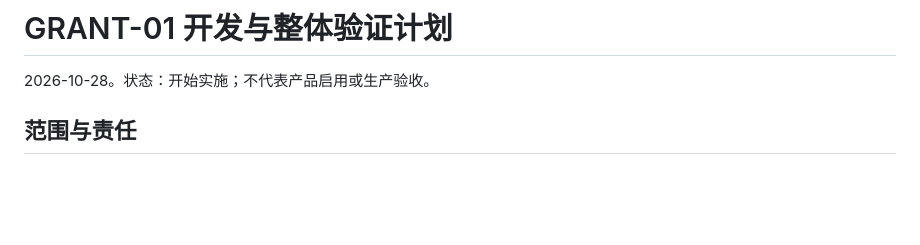
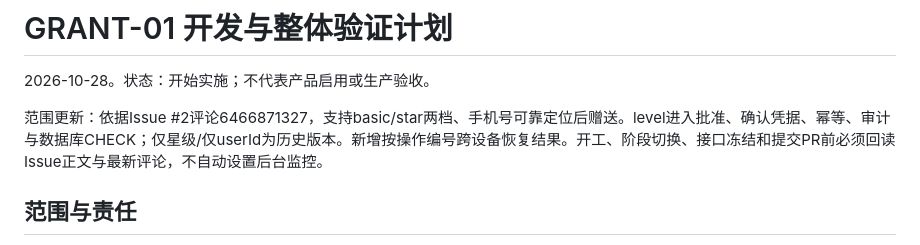
Before and after one commit to Ksaveworld/hejun-club-mini-program, a Markdown page: docs/collaboration/GRANT-01-delivery-plan.md, the part around the change. GitHub-like rendering; blank space fills up the shorter version.

```diff
--- a/docs/collaboration/GRANT-01-delivery-plan.md
+++ b/docs/collaboration/GRANT-01-delivery-plan.md
@@ -1,6 +1,8 @@
 # GRANT-01 开发与整体验证计划
 
 2026-10-28。状态：开始实施；不代表产品启用或生产验收。
+
+范围更新：依据Issue #2评论6466871327，支持basic/star两档、手机号可靠定位后赠送。level进入批准、确认凭据、幂等、审计与数据库CHECK；仅星级/仅userId为历史版本。新增按操作编号跨设备恢复结果。开工、阶段切换、接口冻结和提交PR前必须回读Issue正文与最新评论，不自动设置后台监控。
 
 ## 范围与责任
 
```
Also changed, not shown: docs/collaboration/GRANT-01-api.md (+19 -10 lines).
